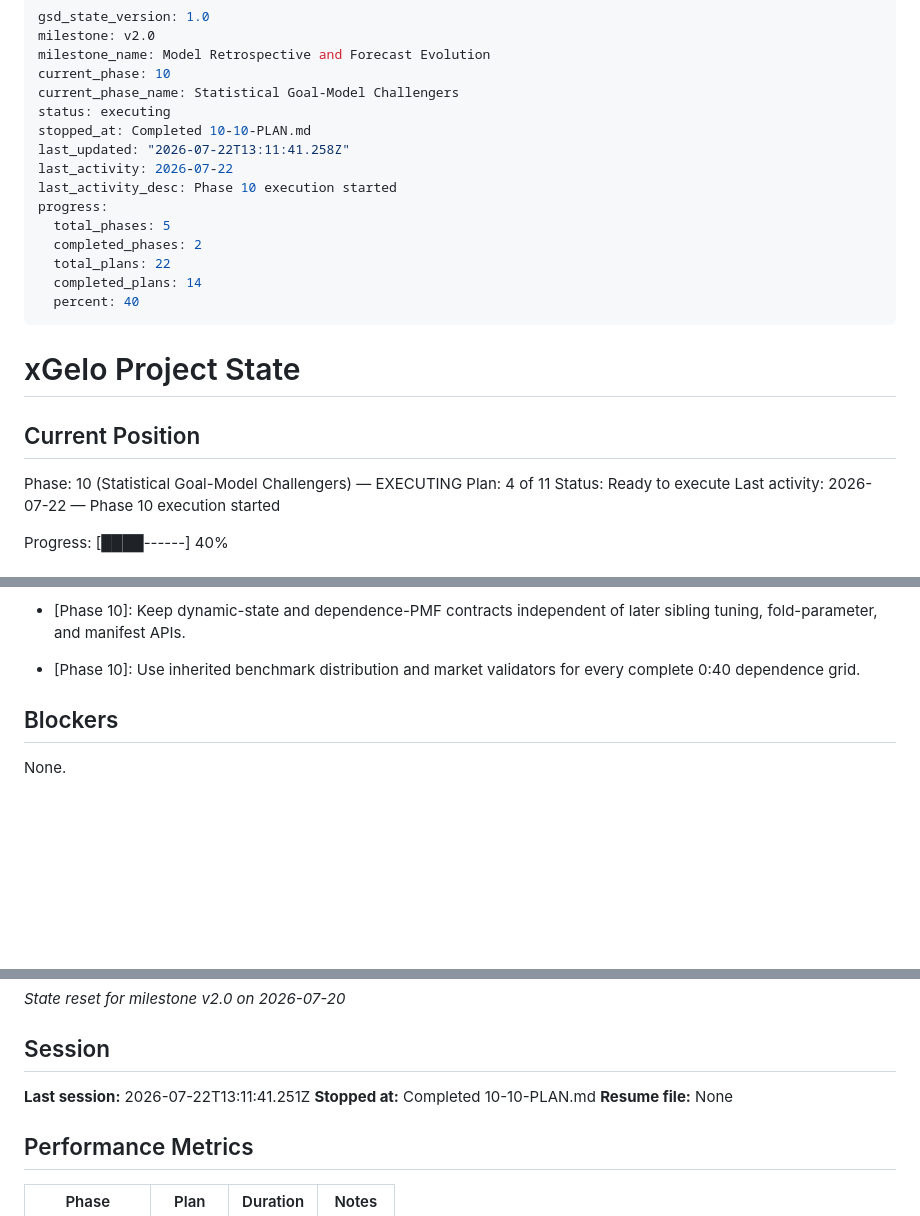
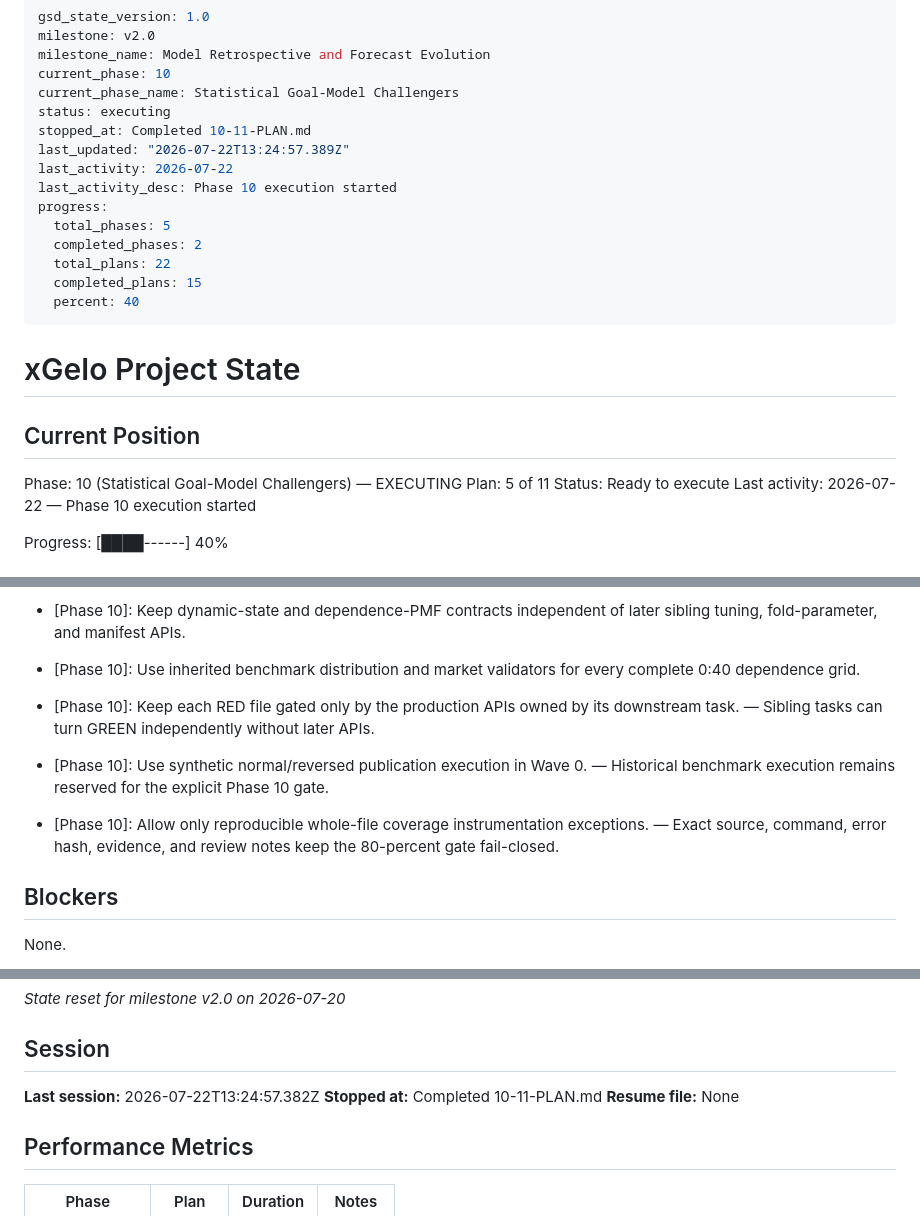
Before and after one commit to DavidZenz/xGelo, a Markdown page: .planning/STATE.md, 3 parts joined by grey strips. Rendered like a GitHub page; blank space fills up the shorter version.

Commit message:
docs(10-11): complete statistical handoff and coverage RED contracts plan

```diff
--- a/.planning/STATE.md
+++ b/.planning/STATE.md
@@ -5,15 +5,15 @@ milestone_name: Model Retrospective and Forecast Evolution
 current_phase: 10
 current_phase_name: Statistical Goal-Model Challengers
 status: executing
-stopped_at: Completed 10-10-PLAN.md
-last_updated: "2026-07-22T13:11:41.258Z"
+stopped_at: Completed 10-11-PLAN.md
+last_updated: "2026-07-22T13:24:57.389Z"
 last_activity: 2026-07-22
 last_activity_desc: Phase 10 execution started
 progress:
   total_phases: 5
   completed_phases: 2
   total_plans: 22
-  completed_plans: 14
+  completed_plans: 15
   percent: 40
 ---
 
@@ -22,7 +22,7 @@ progress:
 ## Current Position
 
 Phase: 10 (Statistical Goal-Model Challengers) — EXECUTING
-Plan: 4 of 11
+Plan: 5 of 11
 Status: Ready to execute
 Last activity: 2026-07-22 — Phase 10 execution started
 
@@ -89,6 +89,9 @@ dependence on paid data feeds.
 - [Phase 10]: Make each Wave 0 API gate abort its current test with one explicit missing-production-API message so RED evidence cannot be confused with scaffold errors.
 - [Phase 10]: Keep dynamic-state and dependence-PMF contracts independent of later sibling tuning, fold-parameter, and manifest APIs.
 - [Phase 10]: Use inherited benchmark distribution and market validators for every complete 0:40 dependence grid.
+- [Phase 10]: Keep each RED file gated only by the production APIs owned by its downstream task. — Sibling tasks can turn GREEN independently without later APIs.
+- [Phase 10]: Use synthetic normal/reversed publication execution in Wave 0. — Historical benchmark execution remains reserved for the explicit Phase 10 gate.
+- [Phase 10]: Allow only reproducible whole-file coverage instrumentation exceptions. — Exact source, command, error hash, evidence, and review notes keep the 80-percent gate fail-closed.
 
 ## Blockers
 
@@ -107,8 +110,8 @@ Run the standard Phase 09 goal verifier; `09-VERIFICATION.md` remains verifier-o
 
 ## Session
 
-**Last session:** 2026-07-22T13:11:41.251Z
-**Stopped at:** Completed 10-10-PLAN.md
+**Last session:** 2026-07-22T13:24:57.382Z
+**Stopped at:** Completed 10-11-PLAN.md
 **Resume file:** None
 
 ## Performance Metrics
```
Also changed, not shown: other parts of .planning/STATE.md (+1 -0 lines), .planning/ROADMAP.md (+3 -3 lines), 1 other file.
